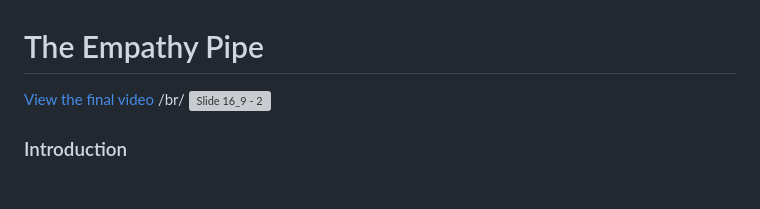
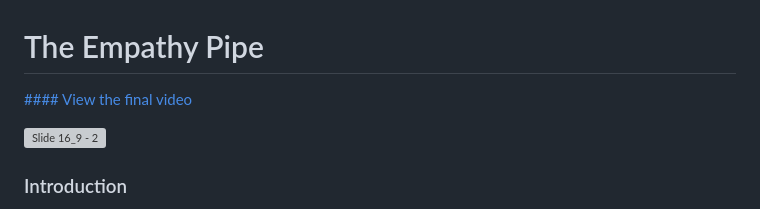
Before and after one commit to xiaocoz/IXD-prototyping-temp, a Markdown page: CocoChen:ShiyaWu-Final/README.md, the part around the change. Drawn GitHub-style; blank space fills up the shorter version; grey boxes are pictures that could not be loaded.

```diff
--- a/CocoChen:ShiyaWu-Final/README.md
+++ b/CocoChen:ShiyaWu-Final/README.md
@@ -1,6 +1,6 @@
 # The Empathy Pipe
-[View the final video](./The_Empathy_Pipe_video.mov/)
-/br/
+[#### View the final video](./The_Empathy_Pipe_video.mov/)
+
 ![Slide 16_9 - 2](https://github.com/xiaocoz/IXD-prototyping-temp/assets/137859417/b59d2381-00bb-4653-a589-db1fe8b9d252)
 
 ### Introduction
```
